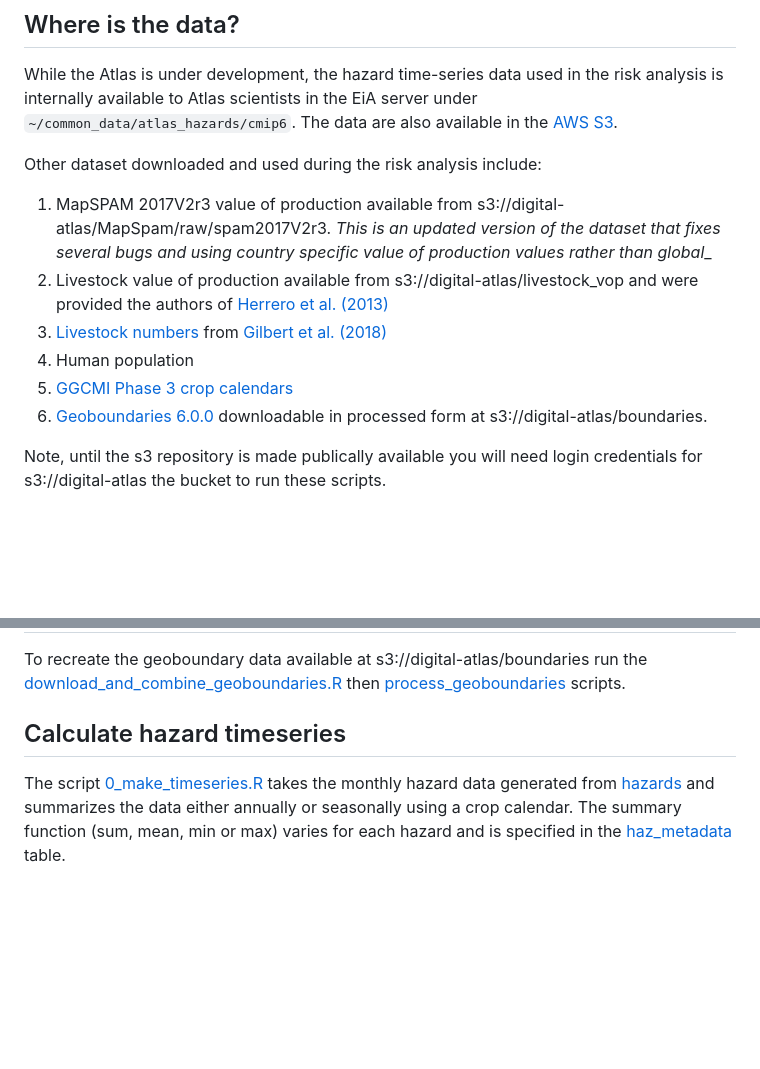
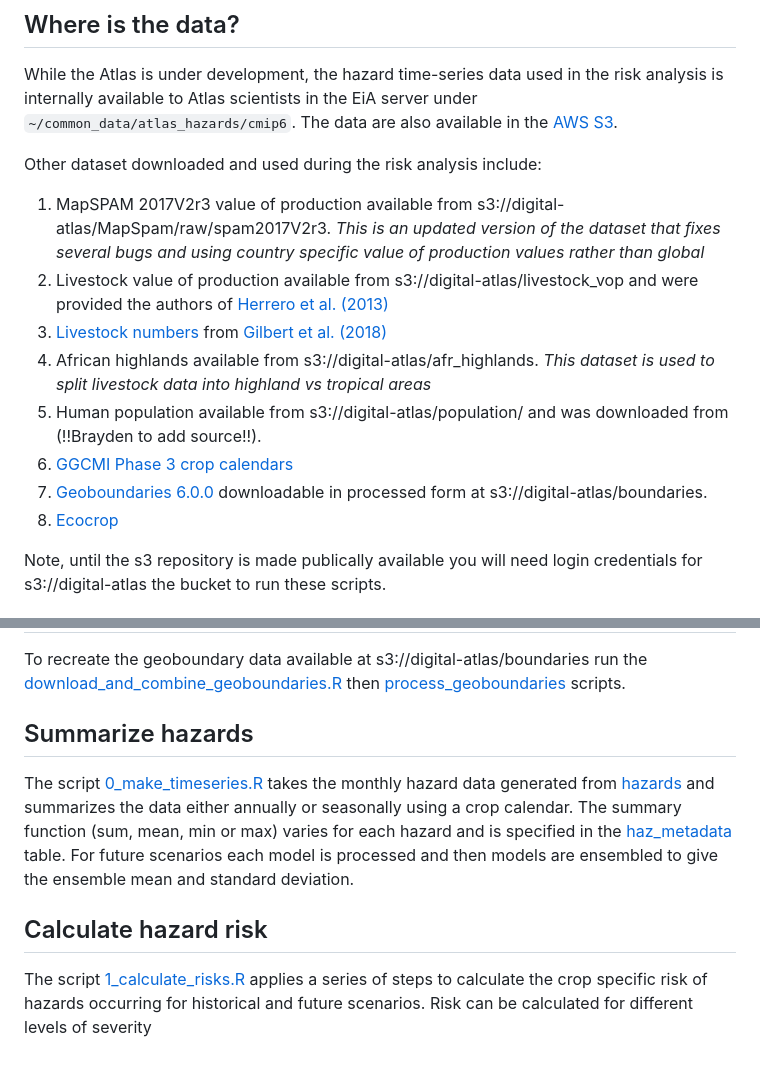
Before and after one commit to AdaptationAtlas/hazards_prototype, a Markdown page: README.md, 2 parts joined by grey strips. Drawn GitHub-style; blank space fills up the shorter version.

```diff
--- a/README.md
+++ b/README.md
@@ -5,12 +5,14 @@ This repository takes the monthly hazard data generated in the [hazards](https:/
 While the Atlas is under development, the hazard time-series data used in the risk analysis is internally available to Atlas scientists in the EiA server under `~/common_data/atlas_hazards/cmip6`. The data are also available in the [AWS S3](s3://digital-atlas/).
 
 Other dataset downloaded and used during the risk analysis include:
-1. MapSPAM 2017V2r3 value of production available from s3://digital-atlas/MapSpam/raw/spam2017V2r3. *This is an updated version of the dataset that fixes several bugs and using country specific value of production values rather than global*_
+1. MapSPAM 2017V2r3 value of production available from s3://digital-atlas/MapSpam/raw/spam2017V2r3. *This is an updated version of the dataset that fixes several bugs and using country specific value of production values rather than global*
 2. Livestock value of production available from s3://digital-atlas/livestock_vop and were provided the authors of [Herrero et al. (2013)](https://www.pnas.org/doi/full/10.1073/pnas.1308149110)
 3. [Livestock numbers](https://data.apps.fao.org/catalog/organization/gridded-livestock-of-the-world-glw) from [Gilbert et al. (2018)](https://www.nature.com/articles/sdata2018227)
-4. Human population
-5. [GGCMI Phase 3 crop calendars](https://zenodo.org/records/5062513)
-6. [Geoboundaries 6.0.0](https://github.com/wmgeolab/geoBoundaries) downloadable in processed form at s3://digital-atlas/boundaries.
+4. African highlands available from s3://digital-atlas/afr_highlands. *This dataset is used to split livestock data into highland vs tropical areas*
+5. Human population available from s3://digital-atlas/population/ and was downloaded from (!!Brayden to add source!!).
+6. [GGCMI Phase 3 crop calendars](https://zenodo.org/records/5062513)
+7. [Geoboundaries 6.0.0](https://github.com/wmgeolab/geoBoundaries) downloadable in processed form at s3://digital-atlas/boundaries.
+8. [Ecocrop]("https://raw.githubusercontent.com/AdaptationAtlas/hazards_prototype/main/metadata/ecocrop.csv")
 
 Note, until the s3 repository is made publically available you will need login credentials for s3://digital-atlas the bucket to run these scripts.
 
@@ -27,5 +29,8 @@ git clone https://github.com/AdaptationAtlas/hazards_protoype.git
 ## Download and combine geoboundary data
 To recreate the geoboundary data available at s3://digital-atlas/boundaries run the  [download_and_combine_geoboundaries.R](https://github.com/AdaptationAtlas/hazards_prototype/blob/main/R/download_and_combine_geoboundaries.R) then [process_geoboundaries](https://github.com/AdaptationAtlas/hazards_prototype/blob/main/R/process_geoboundaries.R) scripts.
 
-## Calculate hazard timeseries
-The script [0_make_timeseries.R](https://github.com/AdaptationAtlas/hazards_prototype/blob/main/R/0_make_timeseries.R) takes the monthly hazard data generated from [hazards](https://github.com/AdaptationAtlas/hazards/tree/main) and summarizes the data either annually or seasonally using a crop calendar. The summary function (sum, mean, min or max) varies for each hazard and is specified in the [haz_metadata](https://github.com/AdaptationAtlas/hazards_prototype/blob/main/metadata/haz_metadata.csv) table.
+## Summarize hazards
+The script [0_make_timeseries.R](https://github.com/AdaptationAtlas/hazards_prototype/blob/main/R/0_make_timeseries.R) takes the monthly hazard data generated from [hazards](https://github.com/AdaptationAtlas/hazards/tree/main) and summarizes the data either annually or seasonally using a crop calendar. The summary function (sum, mean, min or max) varies for each hazard and is specified in the [haz_metadata](https://github.com/AdaptationAtlas/hazards_prototype/blob/main/metadata/haz_metadata.csv) table. For future scenarios each model is processed and then models are ensembled to give the ensemble mean and standard deviation.
+
+## Calculate hazard risk
+The script [1_calculate_risks.R](https://github.com/AdaptationAtlas/hazards_prototype/blob/main/R/1_calculate_risks.R) applies a series of steps to calculate the crop specific risk of hazards occurring for historical and future scenarios. Risk can be calculated for different levels of severity
```
